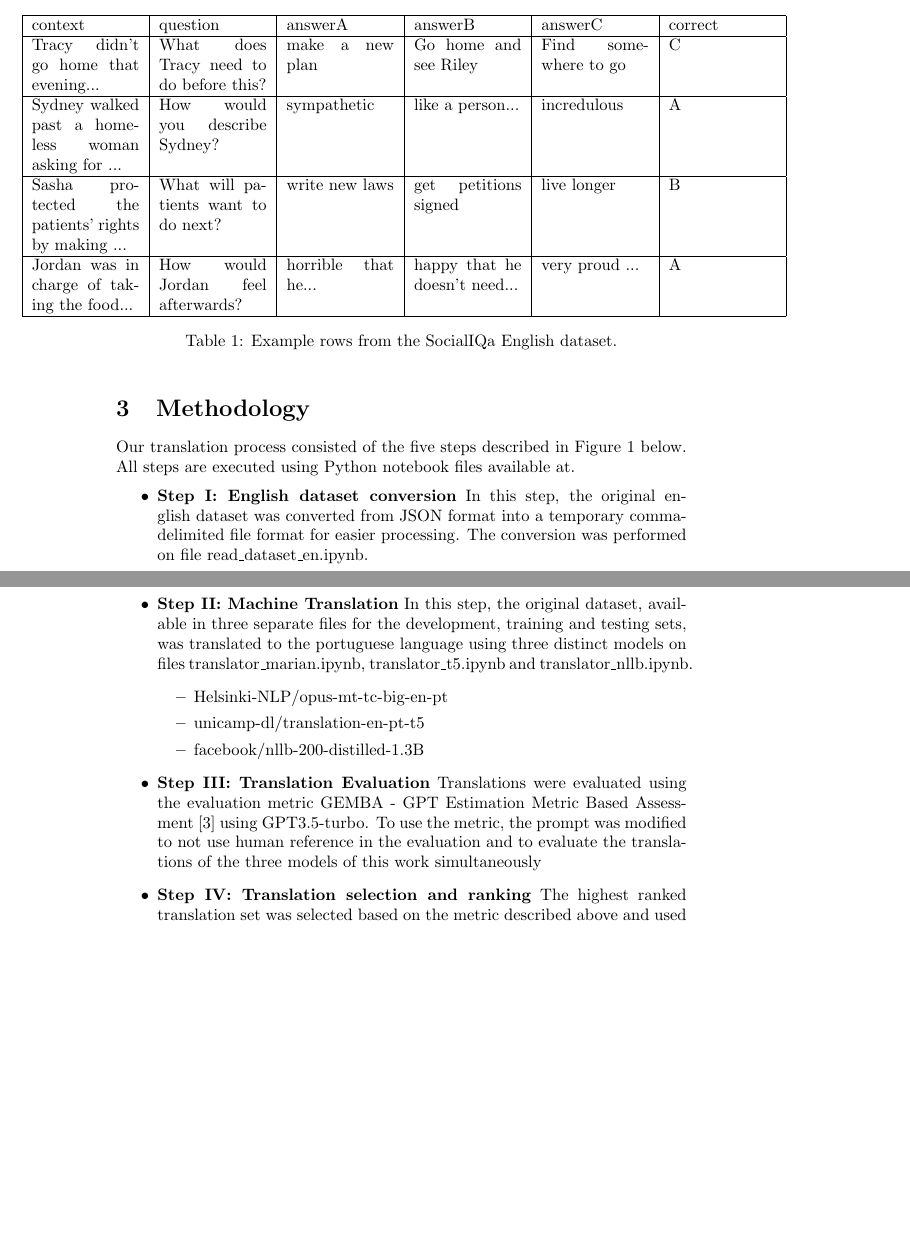
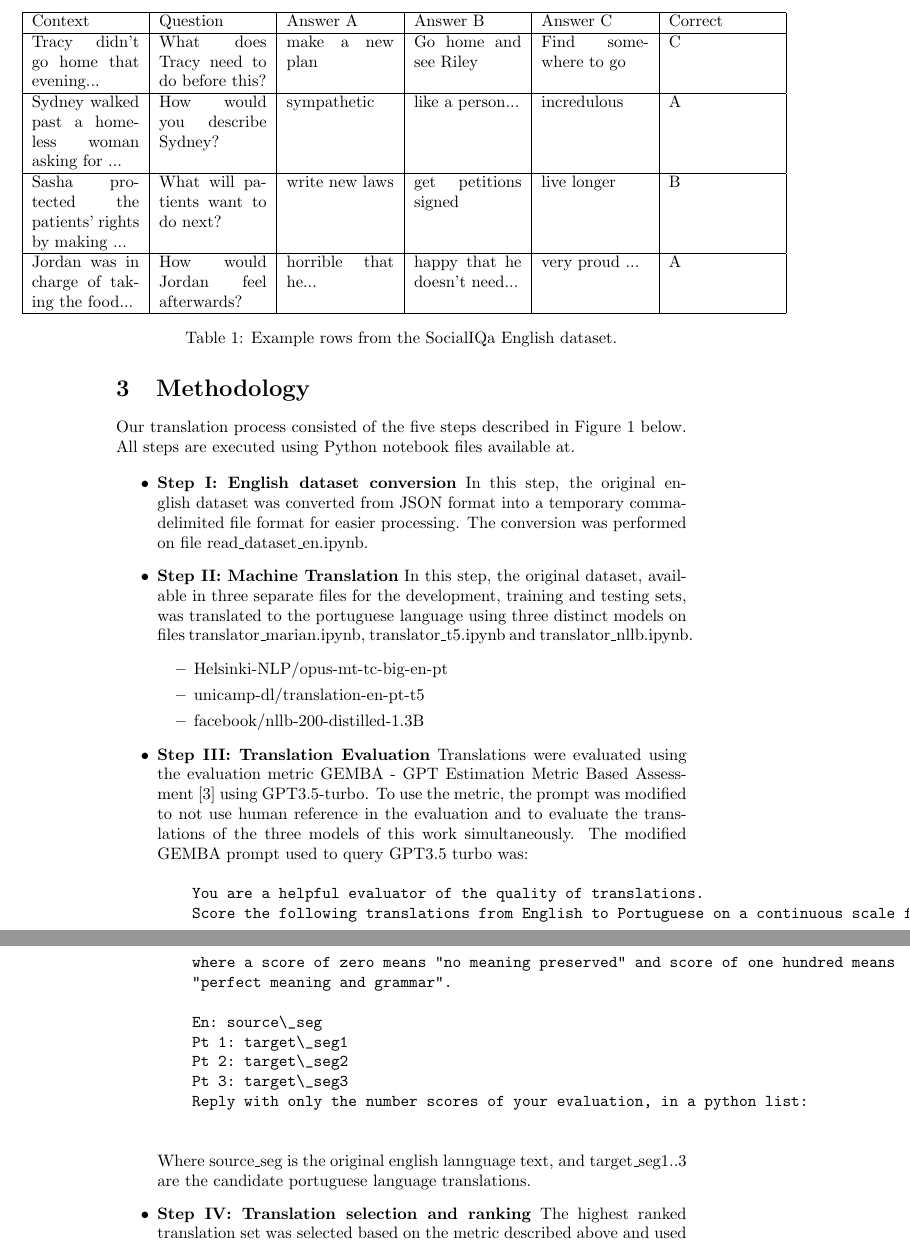
Before and after one commit to fabiograssiotto/IA024, a LaTeX paper (Report/main.tex): two parts of pages 2 and 3 of 6 before the commit and two parts of pages 3 and 4 of 7 after it, joined at a grey line, cut at the place of the change, the shorter picture padded with empty space. Compiled offline with pdfLaTeX.

Commit message:
update files

```diff
--- a/Report/main.tex
+++ b/Report/main.tex
@@ -4,7 +4,7 @@
 \usepackage[section]{placeins}
 \usepackage{float}
 
-\title{SocialIqa\_pt: A Translation of a Common-Sense Reasoning Dataset about Social Interactions}
+\title{SocialIQA\_pt: A Translation of a Common-Sense Reasoning Dataset about Social Interactions}
 \author{Fabio Grassiotto}
 \date{30 June 2024}
 
@@ -63,7 +63,3 @@ This work is structured as follows:
 The Social Intelligence QA dataset was the first available resource upon its
 publication for the measurement of social and emotional intelligence for AI
 systems. The dataset, collected using a crowd-sourced framework,  is comprised
-of around 38k multiple choice questions. Each row consists of a context, a
-question, three options for reply, and the supposed correct answer as determined
-by human peers. An example of the types of questions and choices can be seen below on Table
-\ref{table:SocialIQa}. Some of the sentences are shortened for brevity.
@@ -71,7 +85,7 @@ by human peers. An example of the types of questions and choices can be seen bel
 \begin{table}[!ht]
 \makebox[\textwidth][c]{
     \begin{tabular}{|p{0.9in}|p{0.9in}|p{0.9in}|p{0.9in}|p{0.9in}|p{0.9in}|}\hline
-    context  & question & answerA & answerB & answerC & correct \\\hline
+    Context  & Question & Answer A & Answer B & Answer C & Correct \\\hline
     Tracy didn't go home that evening... & What does Tracy need to do before this? & make a new plan & Go home and see Riley & Find somewhere to go & C \\\hline
     Sydney walked past a homeless woman asking for ... & How would you describe Sydney? & sympathetic & like a person... & incredulous & A \\\hline
     Sasha protected the patients' rights by making ... & What will patients want to do next? & write new laws & get petitions signed & live longer & B \\\hline
@@ -106,7 +120,22 @@ available at.
     using the evaluation metric GEMBA - GPT Estimation Metric Based Assessment
     \cite{kocmi2023large} using GPT3.5-turbo. To use the metric, the prompt was
     modified to not use human reference in the evaluation and to evaluate the
-    translations of the three models of this work simultaneously
+    translations of the three models of this work simultaneously.
+    The modified GEMBA prompt used to query GPT3.5 turbo was:
+    \begin{verbatim}
+    You are a helpful evaluator of the quality of translations.
+    Score the following translations from English to Portuguese on a continuous scale from 0 to 100,
+    where a score of zero means "no meaning preserved" and score of one hundred means
+    "perfect meaning and grammar".
+
+    En: source\_seg
+    Pt 1: target\_seg1
+    Pt 2: target\_seg2
+    Pt 3: target\_seg3
+    Reply with only the number scores of your evaluation, in a python list:
+    \end{verbatim}
+    Where source\_seg is the original english lannguage text, and
+    target\_seg1..3 are the candidate portuguese language translations.
     \item \textbf{Step IV: Translation selection and ranking} The highest ranked translation set
     was selected based on the metric described above and used in the dataset.
     The implementation for steps III and IV is executed on files
```
Also changed, not shown: Report/main.pdf, Report/main.tex (26 more changed lines).
